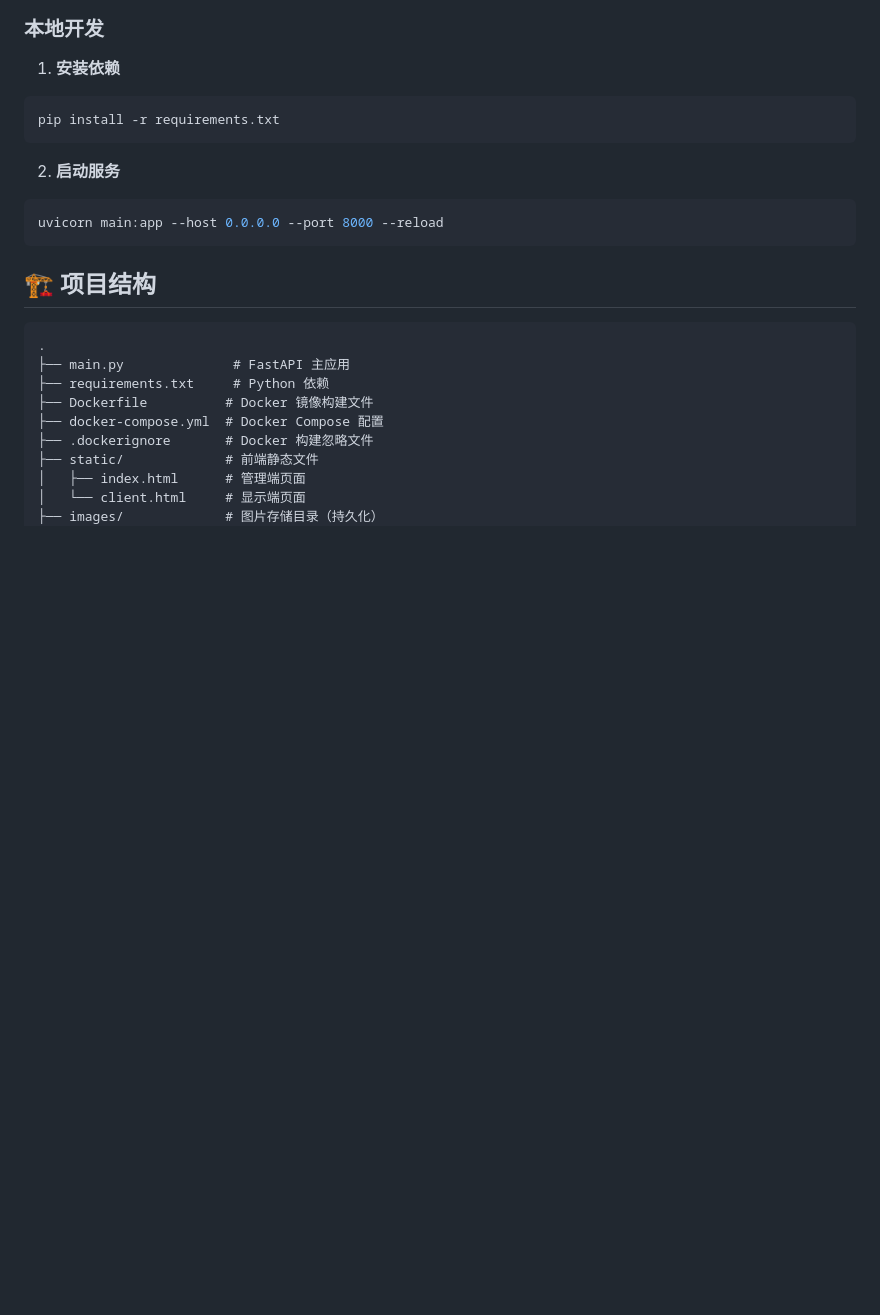
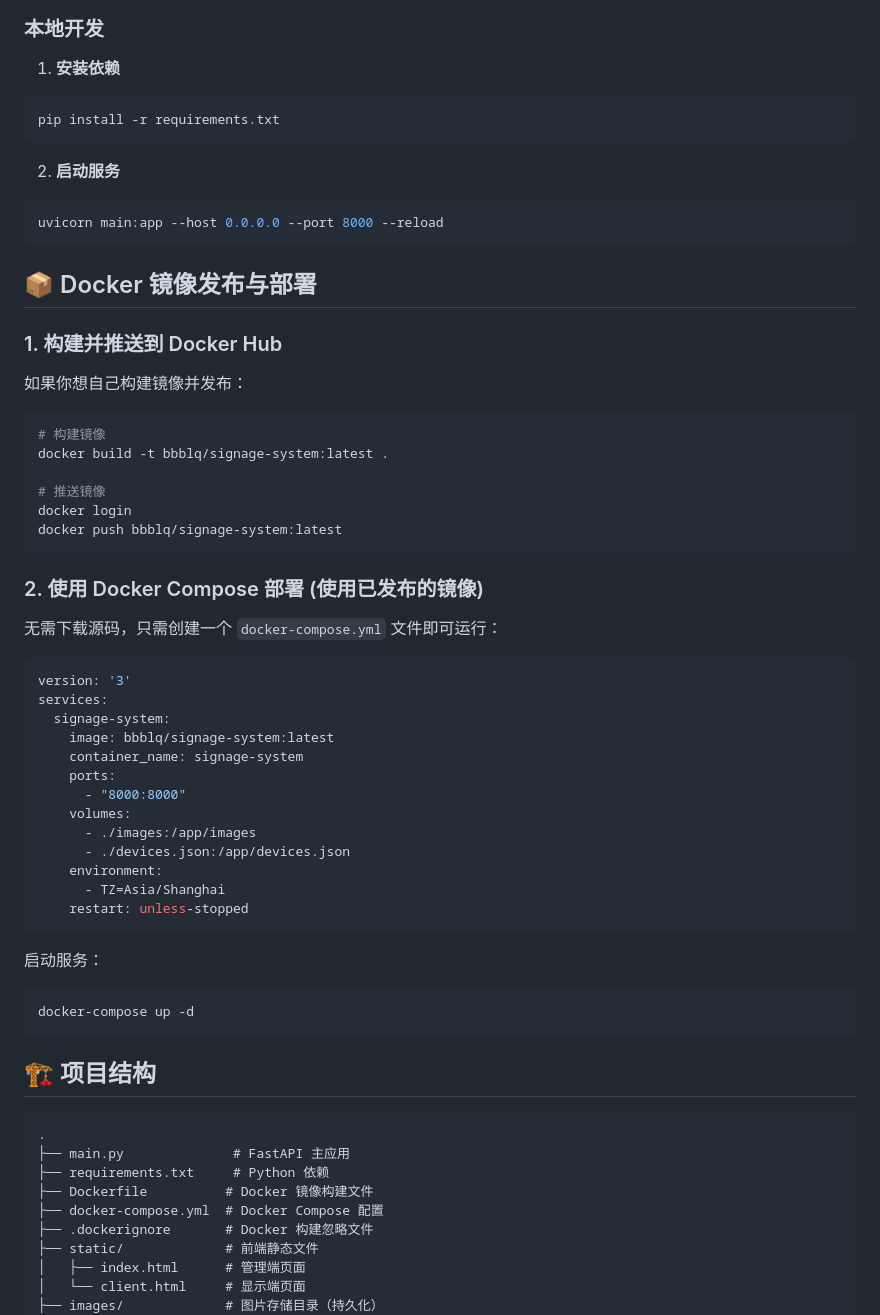
Before and after one commit to bbblq/signage-system, a Markdown page: README.md, the part around the change. Drawn GitHub-style; blank space fills up the shorter version.

Commit message:
Update README with Docker build and deploy instructions

````diff
--- a/README.md
+++ b/README.md
@@ -68,6 +68,44 @@ uvicorn main:app --host 0.0.0.0 --port 8000 --reload
 ```
 
 
+
+## 📦 Docker 镜像发布与部署
+
+### 1. 构建并推送到 Docker Hub
+如果你想自己构建镜像并发布：
+
+```bash
+# 构建镜像
+docker build -t bbblq/signage-system:latest .
+
+# 推送镜像
+docker login
+docker push bbblq/signage-system:latest
+```
+
+### 2. 使用 Docker Compose 部署 (使用已发布的镜像)
+无需下载源码，只需创建一个 `docker-compose.yml` 文件即可运行：
+
+```yaml
+version: '3'
+services:
+  signage-system:
+    image: bbblq/signage-system:latest
+    container_name: signage-system
+    ports:
+      - "8000:8000"
+    volumes:
+      - ./images:/app/images
+      - ./devices.json:/app/devices.json
+    environment:
+      - TZ=Asia/Shanghai
+    restart: unless-stopped
+```
+
+启动服务：
+```bash
+docker-compose up -d
+```
 
 ## 🏗️ 项目结构
 
````
